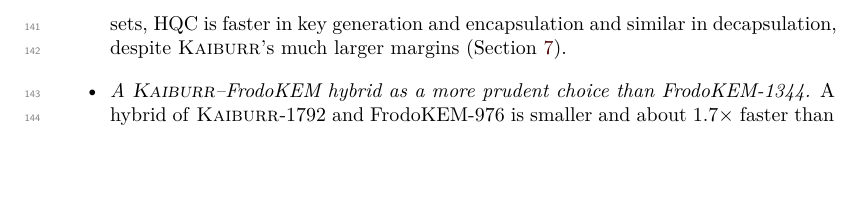
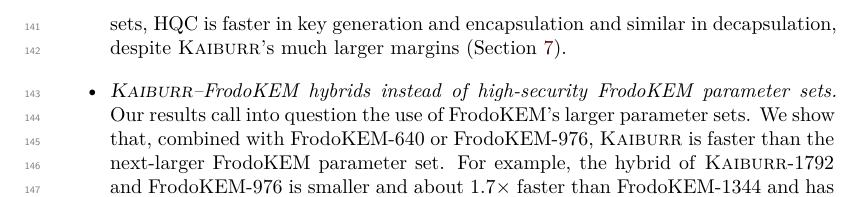
Before and after one commit to cryptojedi/kaiburr, a LaTeX document (paper/kaiburr.tex, which reads paper/intro.tex): part of page 4 of 19, cut so that both start at the same text, the shorter picture padded with empty space. Compiled offline with XeLaTeX.

Commit message:
refined contributions

```diff
--- a/paper/intro.tex
+++ b/paper/intro.tex
@@ -97,10 +97,11 @@
     substantially faster than FrodoKEM-640. \kaiburr-1792 outperforms HQC-5 in every operation; for the larger parameter sets, HQC is
     faster in key generation and encapsulation and similar in decapsulation, despite \textsc{Kaiburr}'s much larger margins
     (Section~\ref{sec:benchmarks}).
-  \item \emph{A \textsc{Kaiburr}--FrodoKEM hybrid as a more prudent choice than FrodoKEM-1344.} A hybrid of \kaiburr-1792 and
-    FrodoKEM-976 is smaller and about $1.7\times$ faster than FrodoKEM-1344, retains FrodoKEM's hedge against structural attacks, and
-    has a much higher lattice attack cost ($2^{467.3}$ vs.\ $2^{281.7}$) (Section~\ref{sec:hybrid}). In Section~\ref{sec:discussion},
-    we discuss which configuration we consider the most prudent choice for conservative deployments.
+  \item \emph{\textsc{Kaiburr}--FrodoKEM hybrids instead of high-security FrodoKEM parameter sets.} Our results call into question
+    the use of FrodoKEM's larger parameter sets. We show that, combined with FrodoKEM-640 or
+    FrodoKEM-976, \textsc{Kaiburr} is faster than the next-larger FrodoKEM parameter set. For example, the hybrid of \kaiburr-1792 and
+    FrodoKEM-976 is smaller and about $1.7\times$ faster than FrodoKEM-1344 and has a much higher lattice attack cost ($2^{467.3}$
+    vs.\ $2^{281.7}$) (Section~\ref{sec:discussion}).
 \end{itemize}
 \subsection{Access to artifacts}
 \makeatletter
```
